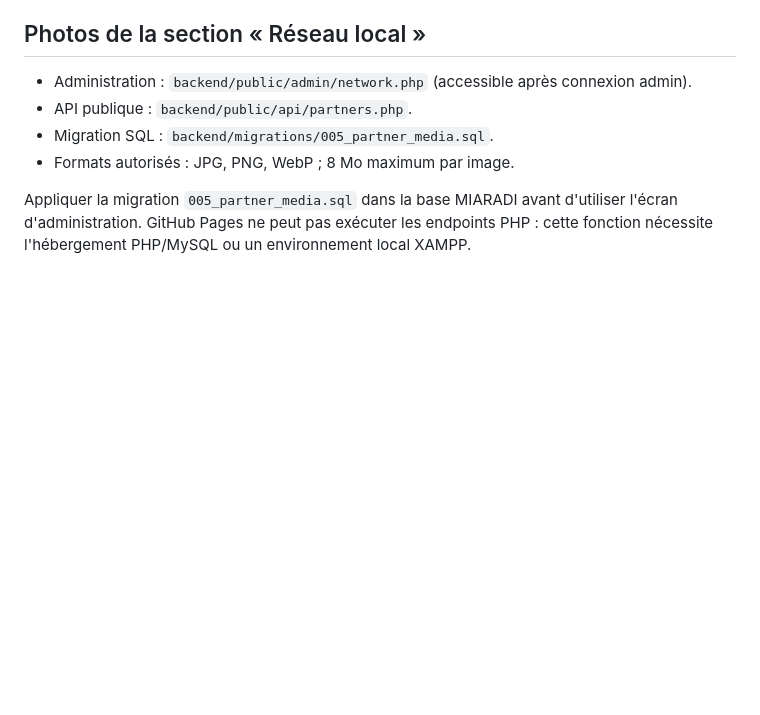
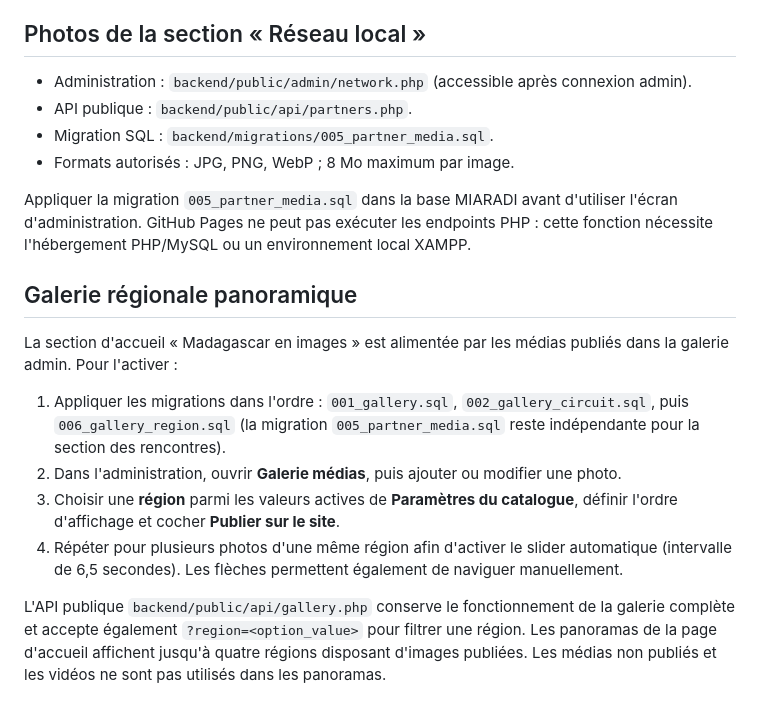
Before and after one commit to zagarino0/miaradi-travel, a Markdown page: README.md, the part around the change. Rendered like a GitHub page; blank space fills up the shorter version.

Commit message:
Document regional panoramic gallery setup

```diff
--- a/README.md
+++ b/README.md
@@ -74,3 +74,14 @@ Palette actuelle : rouge `#922D20`, ivoire `#FBF8F5`, tons sombres et neutres. T
 - Formats autorisés : JPG, PNG, WebP ; 8 Mo maximum par image.
 
 Appliquer la migration `005_partner_media.sql` dans la base MIARADI avant d'utiliser l'écran d'administration. GitHub Pages ne peut pas exécuter les endpoints PHP : cette fonction nécessite l'hébergement PHP/MySQL ou un environnement local XAMPP.
+
+## Galerie régionale panoramique
+
+La section d'accueil « Madagascar en images » est alimentée par les médias publiés dans la galerie admin. Pour l'activer :
+
+1. Appliquer les migrations dans l'ordre : `001_gallery.sql`, `002_gallery_circuit.sql`, puis `006_gallery_region.sql` (la migration `005_partner_media.sql` reste indépendante pour la section des rencontres).
+2. Dans l'administration, ouvrir **Galerie médias**, puis ajouter ou modifier une photo.
+3. Choisir une **région** parmi les valeurs actives de **Paramètres du catalogue**, définir l'ordre d'affichage et cocher **Publier sur le site**.
+4. Répéter pour plusieurs photos d'une même région afin d'activer le slider automatique (intervalle de 6,5 secondes). Les flèches permettent également de naviguer manuellement.
+
+L'API publique `backend/public/api/gallery.php` conserve le fonctionnement de la galerie complète et accepte également `?region=<option_value>` pour filtrer une région. Les panoramas de la page d'accueil affichent jusqu'à quatre régions disposant d'images publiées. Les médias non publiés et les vidéos ne sont pas utilisés dans les panoramas.
```
